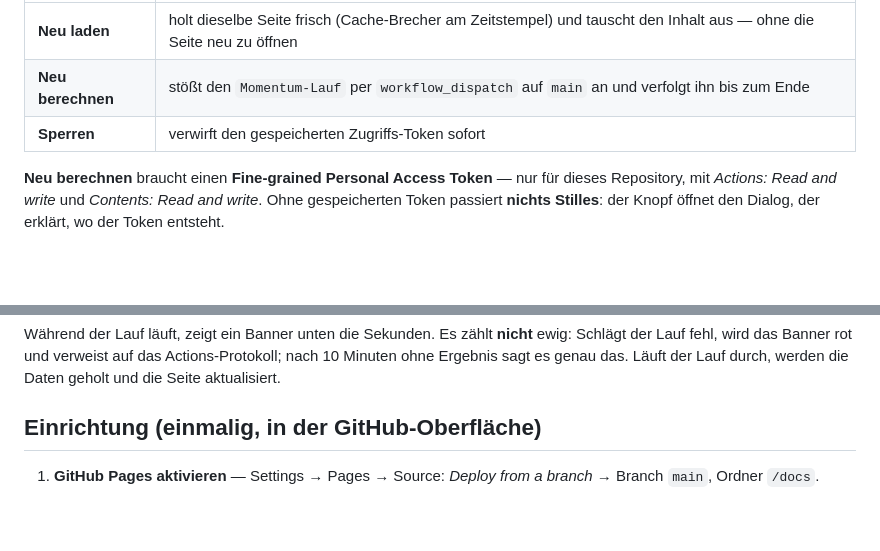
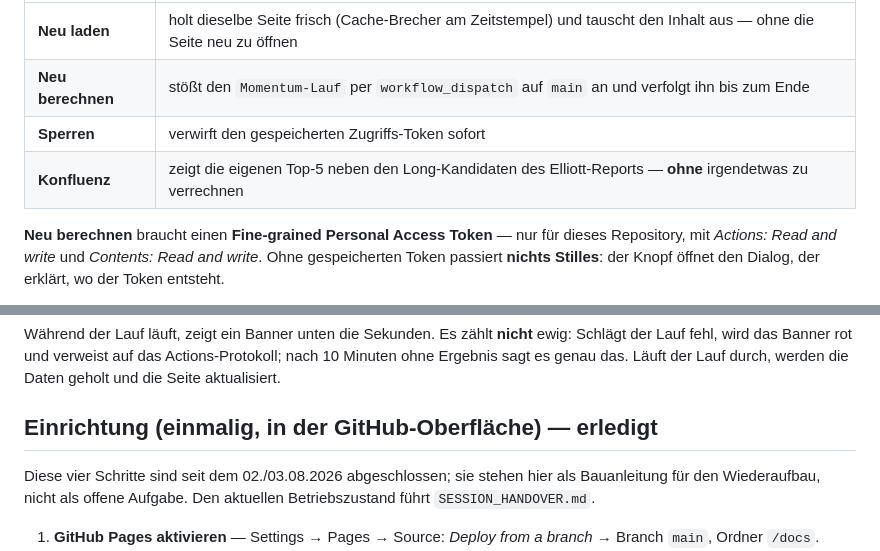
Before and after one commit to easywebb911/Momentum-Report, a Markdown page: README.md, 2 parts joined by grey strips. Drawn GitHub-style; blank space fills up the shorter version.

```diff
--- a/README.md
+++ b/README.md
@@ -155,6 +168,7 @@ des Browsers — ohne diesen Link wäre die Methodik-Seite eine Sackgasse.
 | **Neu laden** | holt dieselbe Seite frisch (Cache-Brecher am Zeitstempel) und tauscht den Inhalt aus — ohne die Seite neu zu öffnen |
 | **Neu berechnen** | stößt den `Momentum-Lauf` per `workflow_dispatch` auf `main` an und verfolgt ihn bis zum Ende |
 | **Sperren** | verwirft den gespeicherten Zugriffs-Token sofort |
+| **Konfluenz** | zeigt die eigenen Top-5 neben den Long-Kandidaten des Elliott-Reports — **ohne** irgendetwas zu verrechnen |
 
 **Neu berechnen** braucht einen **Fine-grained Personal Access Token** —
 nur für dieses Repository, mit *Actions: Read and write* und *Contents:
@@ -176,7 +190,11 @@ Während der Lauf läuft, zeigt ein Banner unten die Sekunden. Es zählt
 das Actions-Protokoll; nach 10 Minuten ohne Ergebnis sagt es genau das.
 Läuft der Lauf durch, werden die Daten geholt und die Seite aktualisiert.
 
-## Einrichtung (einmalig, in der GitHub-Oberfläche)
+## Einrichtung (einmalig, in der GitHub-Oberfläche) — erledigt
+
+Diese vier Schritte sind seit dem 02./03.08.2026 abgeschlossen; sie stehen
+hier als Bauanleitung für den Wiederaufbau, nicht als offene Aufgabe. Den
+aktuellen Betriebszustand führt `SESSION_HANDOVER.md`.
 
 1. **GitHub Pages aktivieren** — Settings → Pages → Source:
    *Deploy from a branch* → Branch `main`, Ordner `/docs`.
```
Also changed, not shown: other parts of README.md (+19 -6 lines), SESSION_HANDOVER.md (added, +354 -0 lines).
